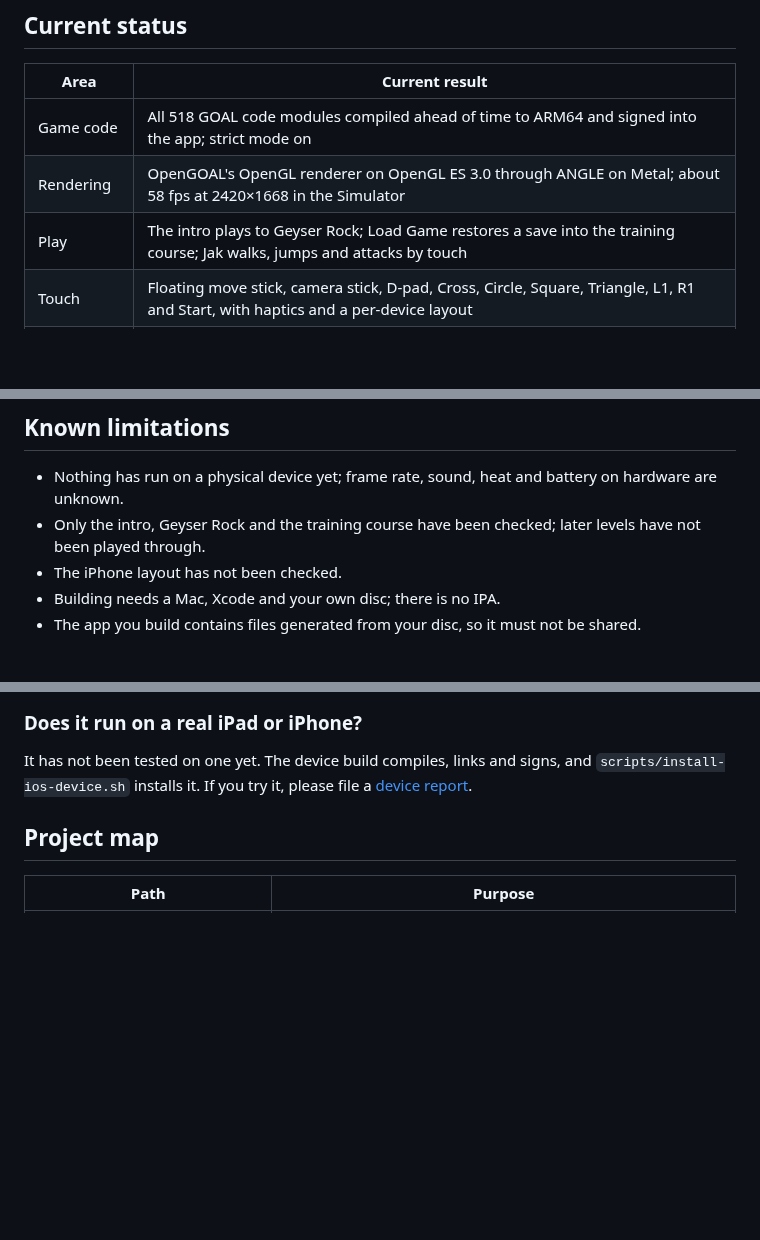
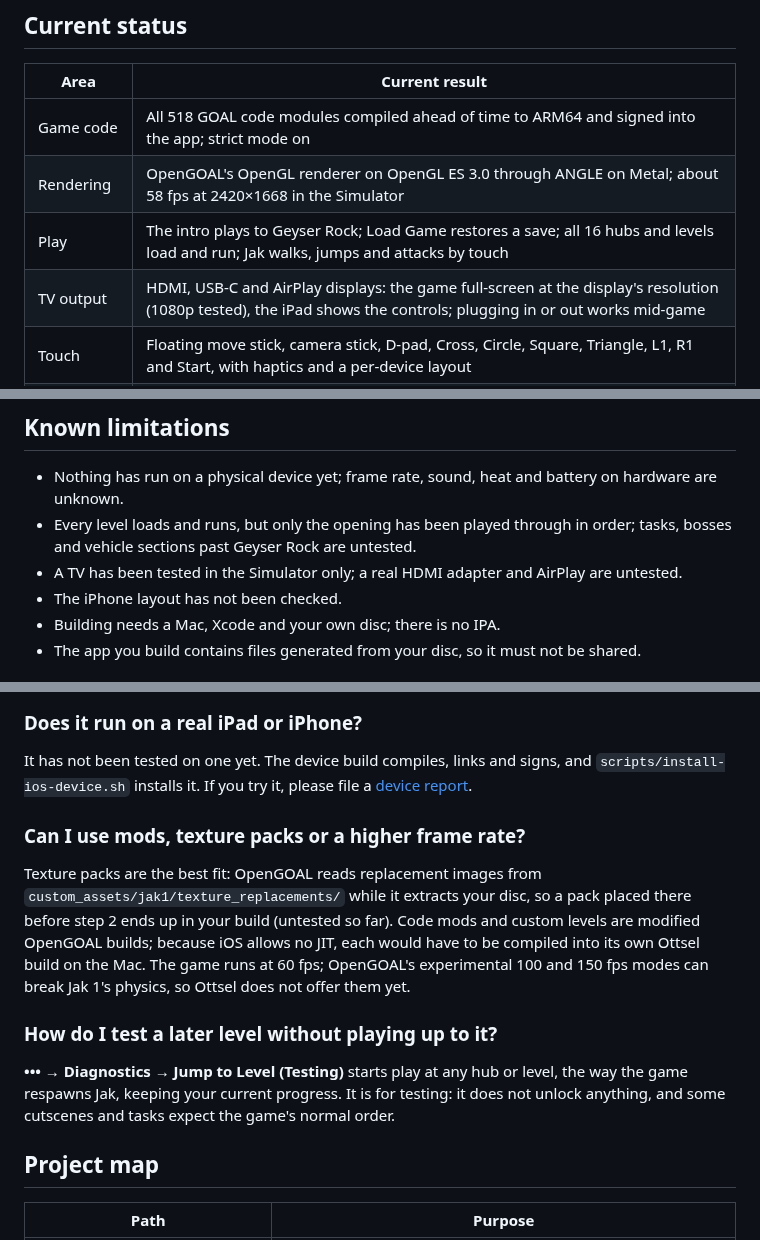
Before and after one commit to chrissotraidis/ottsel, a Markdown page: README.md, 3 parts joined by grey strips. Drawn GitHub-style; blank space fills up the shorter version.

```diff
--- a/README.md
+++ b/README.md
@@ -56,7 +62,8 @@ scripts. It does **not** contain Jak and Daxter, a disc image, extracted game fi
 |---|---|
 | Game code | All 518 GOAL code modules compiled ahead of time to ARM64 and signed into the app; strict mode on |
 | Rendering | OpenGOAL's OpenGL renderer on OpenGL ES 3.0 through ANGLE on Metal; about 58 fps at 2420×1668 in the Simulator |
-| Play | The intro plays to Geyser Rock; Load Game restores a save into the training course; Jak walks, jumps and attacks by touch |
+| Play | The intro plays to Geyser Rock; Load Game restores a save; all 16 hubs and levels load and run; Jak walks, jumps and attacks by touch |
+| TV output | HDMI, USB-C and AirPlay displays: the game full-screen at the display's resolution (1080p tested), the iPad shows the controls; plugging in or out works mid-game |
 | Touch | Floating move stick, camera stick, D-pad, Cross, Circle, Square, Triangle, L1, R1 and Start, with haptics and a per-device layout |
 | Settings | **•••** menu: Display (render resolution), FPS counter, Controls, Game Data import, Diagnostics |
 | Controllers | Apple game controllers and hardware keyboards; the touch controls hide while either is in use |
@@ -220,8 +247,9 @@ The detailed plan is in [`docs/GOAL_LOOP.md`](docs/GOAL_LOOP.md) and the running
 ## Known limitations
 
 - Nothing has run on a physical device yet; frame rate, sound, heat and battery on hardware are unknown.
-- Only the intro, Geyser Rock and the training course have been checked; later levels have not been
-  played through.
+- Every level loads and runs, but only the opening has been played through in order; tasks, bosses and
+  vehicle sections past Geyser Rock are untested.
+- A TV has been tested in the Simulator only; a real HDMI adapter and AirPlay are untested.
 - The iPhone layout has not been checked.
 - Building needs a Mac, Xcode and your own disc; there is no IPA.
 - The app you build contains files generated from your disc, so it must not be shared.
@@ -253,6 +281,21 @@ build waits until all of those files move into the pack.
 It has not been tested on one yet. The device build compiles, links and signs, and
 `scripts/install-ios-device.sh` installs it. If you try it, please file a
 [device report](https://github.com/chrissotraidis/ottsel/issues/new?template=device_report.yml).
+
+### Can I use mods, texture packs or a higher frame rate?
+
+Texture packs are the best fit: OpenGOAL reads replacement images from
+`custom_assets/jak1/texture_replacements/` while it extracts your disc, so a pack placed there before step 2
+ends up in your build (untested so far). Code mods and custom levels are modified OpenGOAL builds; because
+iOS allows no JIT, each would have to be compiled into its own Ottsel build on the Mac. The game runs at
+60 fps; OpenGOAL's experimental 100 and 150 fps modes can break Jak 1's physics, so Ottsel does not offer
+them yet.
+
+### How do I test a later level without playing up to it?
+
+**••• → Diagnostics → Jump to Level (Testing)** starts play at any hub or level, the way the game
+respawns Jak, keeping your current progress. It is for testing: it does not unlock anything, and some
+cutscenes and tasks expect the game's normal order.
 
 ## Project map
 
```
Also changed, not shown: other parts of README.md (+26 -0 lines), docs/STATUS.md (+1 -1 lines), docs/readme/ottsel-levels.jpg (added), docs/readme/ottsel-tv-ipad.jpg (added), docs/readme/ottsel-tv.jpg (added), 3 other files.
